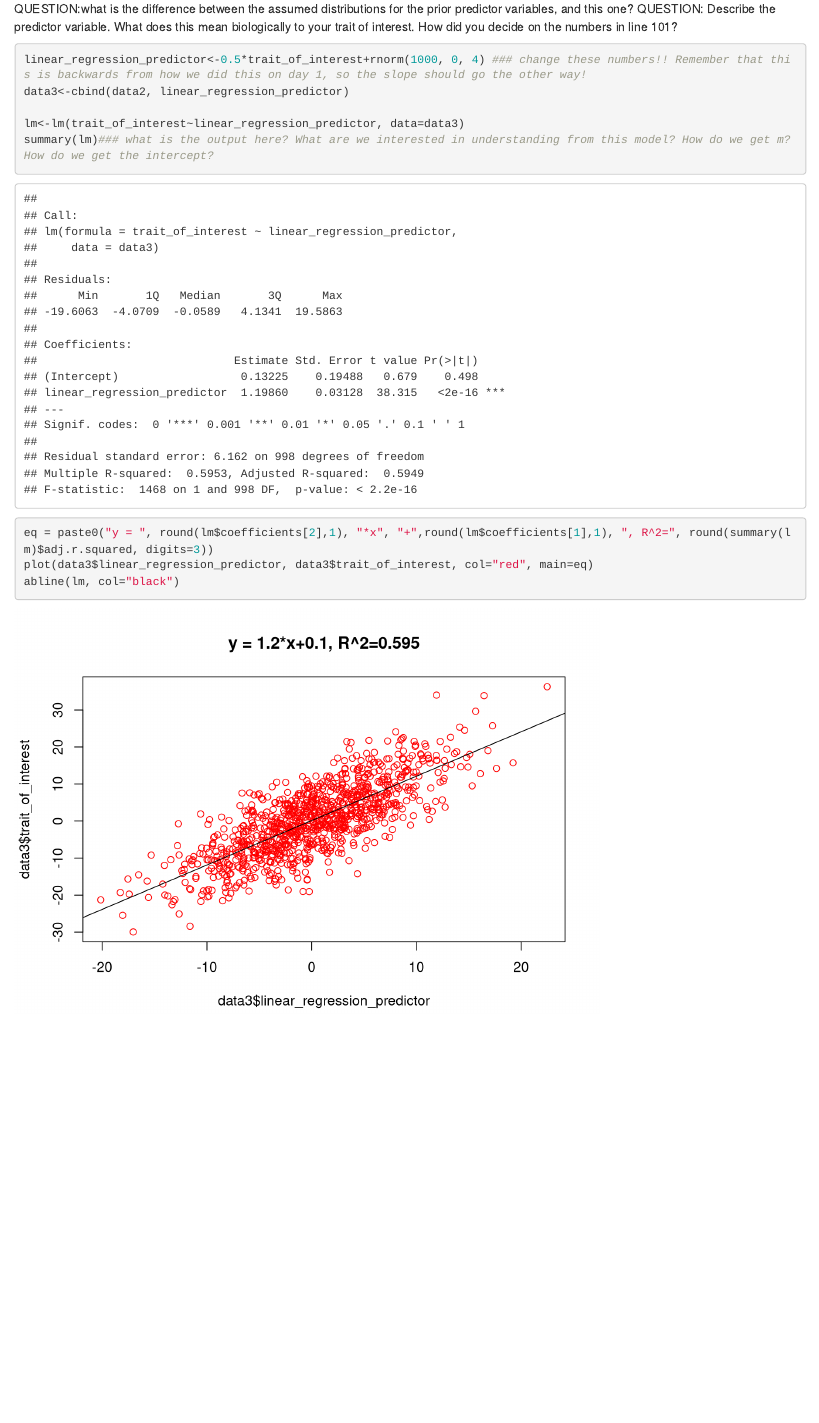
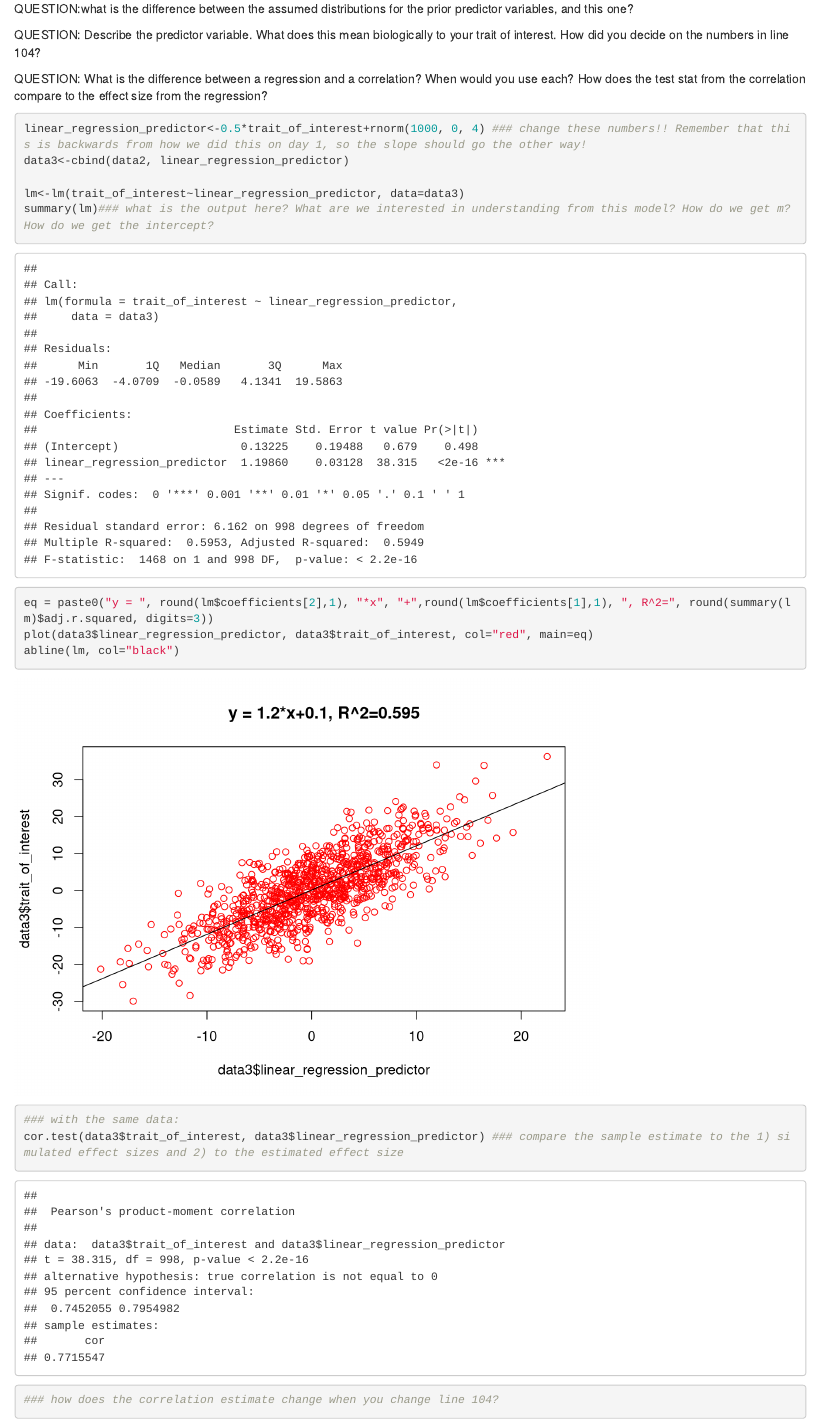
Before and after one commit to erynmcfarlane/GraduateStatsClass, an R Markdown document (Lecture3_parametrictests.Rmd): the page in a window 1100 px wide, from 5440 px down before the commit and from 5410 px down after it, so that both start at the same text. Rendered offline with R 4.5, knitr and Pandoc, with nearby package versions; code that draws random numbers runs with fixed seeds of ours.

Commit message:
finished lecture 3, started lecture 4

````diff
--- a/Lecture3_parametrictests.Rmd
+++ b/Lecture3_parametrictests.Rmd
@@ -94,7 +94,10 @@ Moving on to linear regression - we've already talked about this, so I'm going t
 Again, our simulations aren't to be actually causal, I'm simulating predictor variables to fit a response I've already made. Normally, we would simulate the response variables from more thoughtful predictor variables.
 
 QUESTION:what is the difference between the assumed distributions for the prior predictor variables, and this one?
-QUESTION: Describe the predictor variable. What does this mean biologically to your trait of interest. How did you decide on the numbers in line 101?
+
+QUESTION: Describe the predictor variable. What does this mean biologically to your trait of interest. How did you decide on the numbers in line 104?
+
+QUESTION: What is the difference between a regression and a correlation? When would you use each? How does the test stat from the correlation compare to the effect size from the regression?
 
 ```{r Linear Regression and correlation}
 
@@ -108,4 +111,7 @@ eq = paste0("y = ", round(lm$coefficients[2],1), "*x", "+",round(lm$coefficients
 plot(data3$linear_regression_predictor, data3$trait_of_interest, col="red", main=eq)
 abline(lm, col="black")
 
+### with the same data:
+cor.test(data3$trait_of_interest, data3$linear_regression_predictor) ### compare the sample estimate to the 1) simulated effect sizes and 2) to the estimated effect size
+### how does the correlation estimate change when you change line 104?
 ```
````
Also changed, not shown: Lecture3_parametrictests.Rmd (2 more changed lines), 2 other files.
